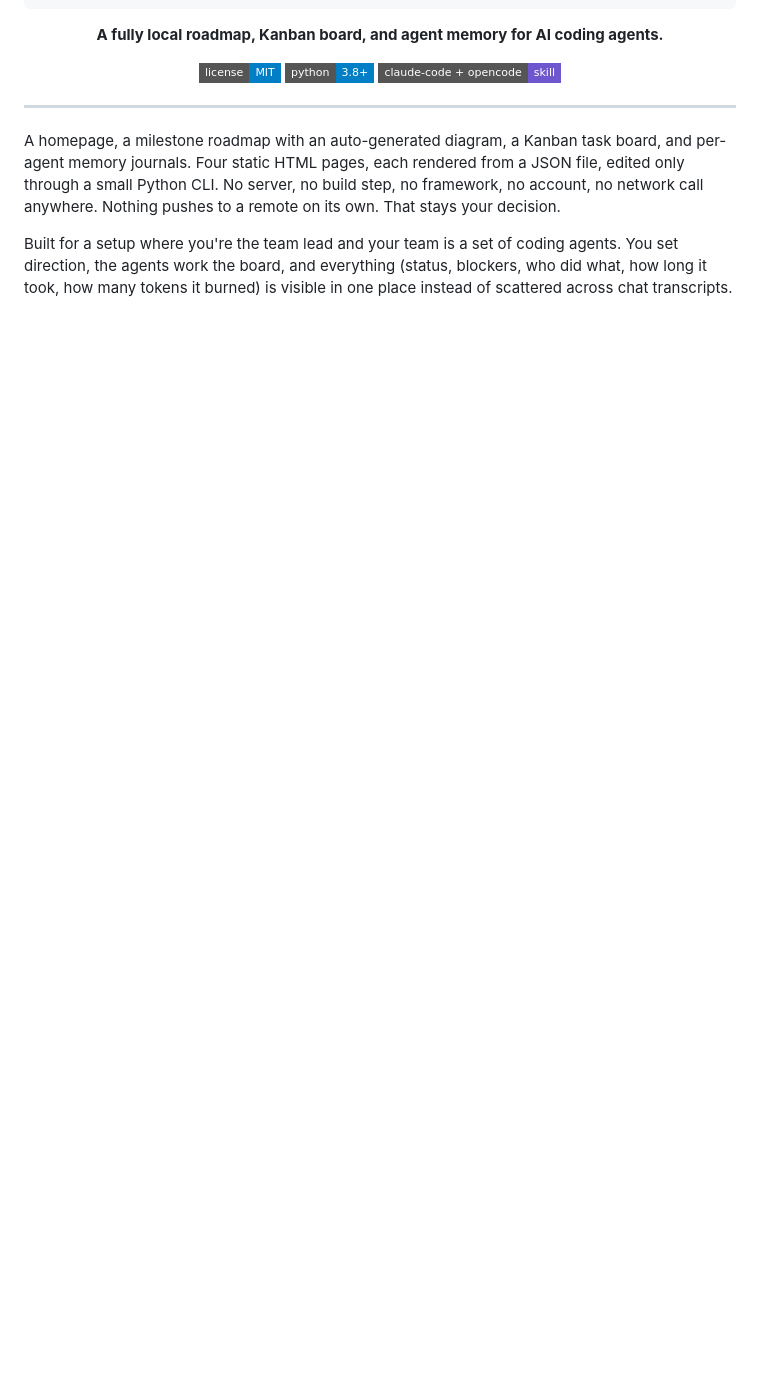
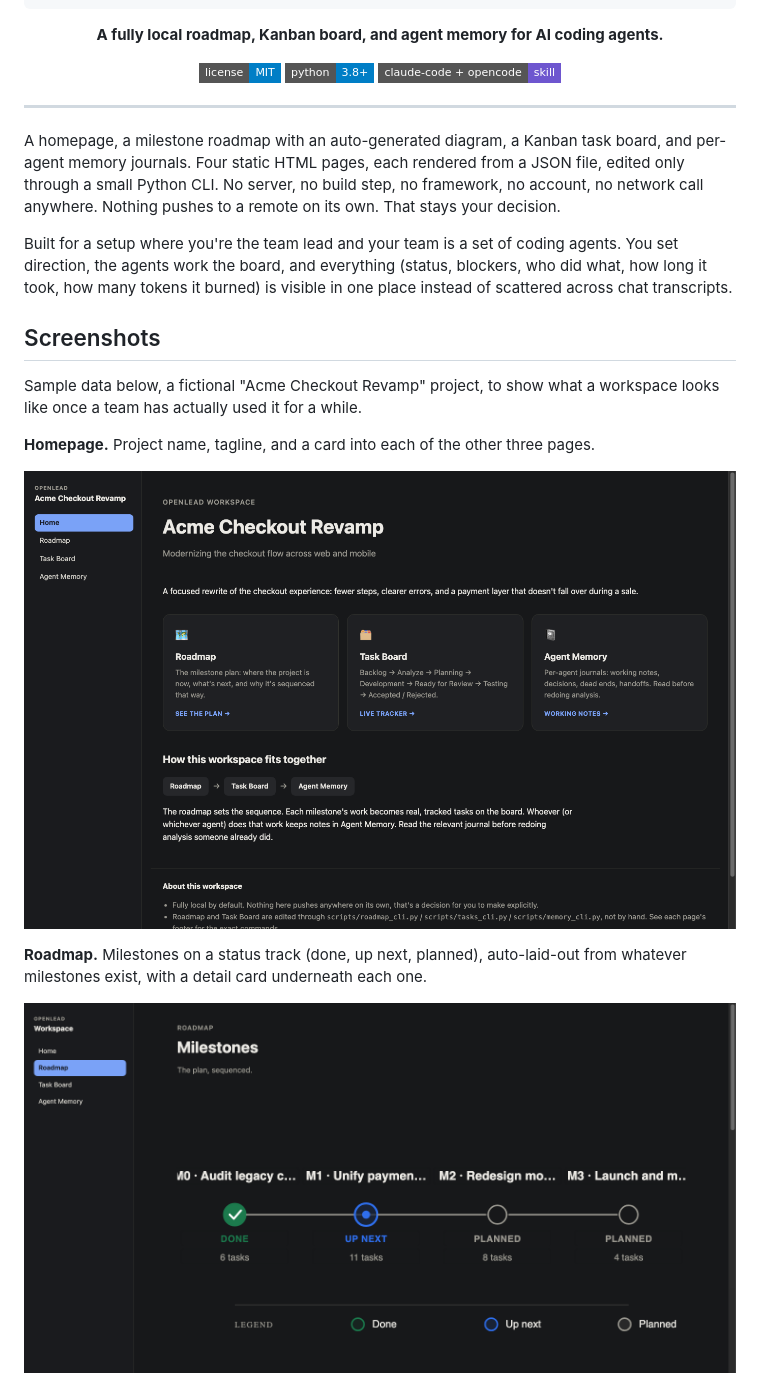
Before and after one commit to Ege-BULUT/openlead, a Markdown page: README.md, the part around one of its changes. GitHub-like rendering; pictures changed too: docs/screenshots/homepage.png (added), docs/screenshots/roadmap.png (added); badges without logos; blank space fills up the shorter version.

```diff
--- a/README.md
+++ b/README.md
@@ -28,3 +28,18 @@ Built for a setup where you're the team lead and your team is a set of coding ag
 direction, the agents work the board, and everything (status, blockers, who did what, how
 long it took, how many tokens it burned) is visible in one place instead of scattered across
 chat transcripts.
+
+## Screenshots
+
+Sample data below, a fictional "Acme Checkout Revamp" project, to show what a workspace looks
+like once a team has actually used it for a while.
+
+**Homepage.** Project name, tagline, and a card into each of the other three pages.
+
+![Homepage](docs/screenshots/homepage.png)
+
+**Roadmap.** Milestones on a status track (done, up next, planned), auto-laid-out from
+whatever milestones exist, with a detail card underneath each one.
+
+![Roadmap](docs/screenshots/roadmap.png)
+
```
Also changed, not shown: other parts of README.md (+9 -0 lines), docs/screenshots/memory.png (added), docs/screenshots/tasks.png (added).
